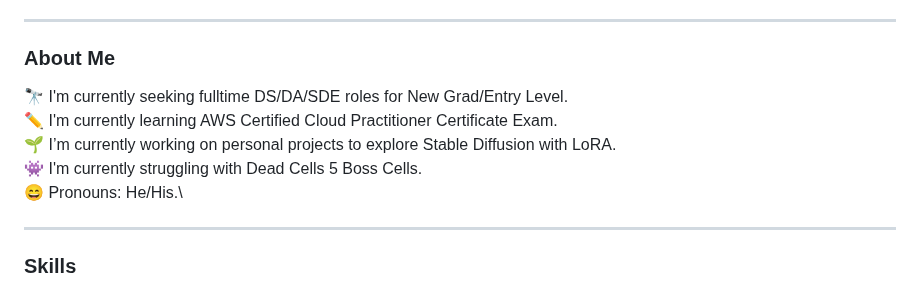
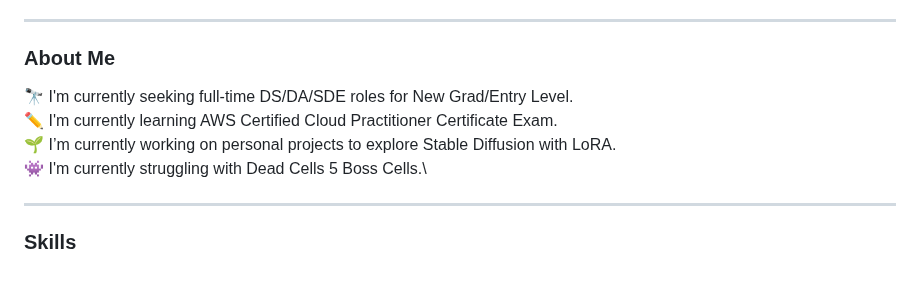
Before and after one commit to onezmy/onezmy, a Markdown page: README.md, the part around the change. GitHub-like rendering.

```diff
--- a/README.md
+++ b/README.md
@@ -10,12 +10,10 @@
 
 ****
 ### About Me
-🔭 I'm currently seeking fulltime DS/DA/SDE roles for New Grad/Entry Level.\
+🔭 I'm currently seeking full-time DS/DA/SDE roles for New Grad/Entry Level.\
 ✏️ I'm currently learning AWS Certified Cloud Practitioner Certificate Exam.\
 🌱 I’m currently working on personal projects to explore Stable Diffusion with LoRA.\
 👾 I'm currently struggling with Dead Cells 5 Boss Cells.\
-😄 Pronouns: He/His.\
-
 
 ****
 ### Skills
```
